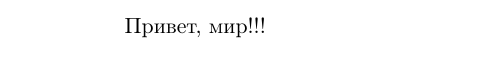
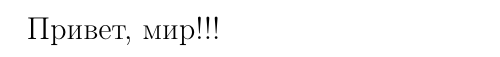
Before and after one commit to jokly/Report-SummerPractice-2018, a LaTeX document (main.tex): part of the page, cut so that both start at the same text. Compiled offline with pdfLaTeX.

Commit message:
Change document options

```diff
--- a/main.tex
+++ b/main.tex
@@ -1,8 +1,12 @@
-\documentclass{article}
+\documentclass[a4paper,oneside]{report}
+
+% set font size
+\usepackage[14pt]{extsizes}
 
 % set lang
-\usepackage[T2A]{fontenc}
+\usepackage[T1,T2A]{fontenc}
 \usepackage[utf8]{inputenc}
+\usepackage[english,russian]{babel}
 
 % packages
 \usepackage{subfiles}
```
